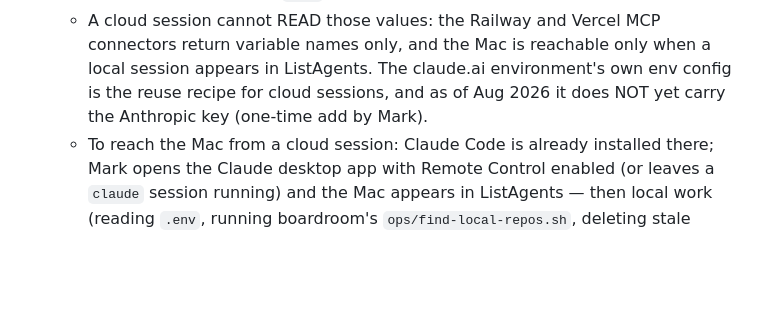
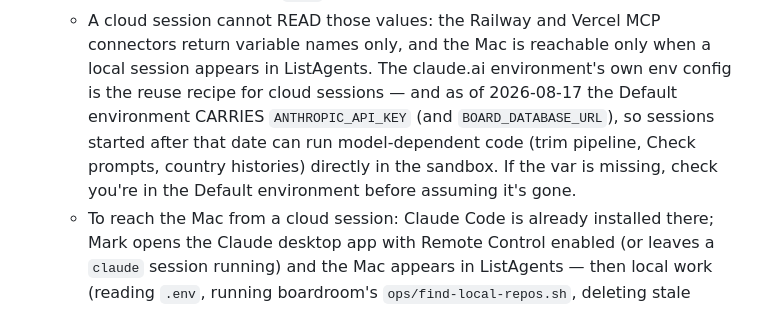
Before and after one commit to markarmenante/StuffApp, a Markdown page: CLAUDE.md, the part around the change. Drawn GitHub-style; blank space fills up the shorter version.

Commit message:
CLAUDE.md: Default cloud environment now carries the Anthropic key
Added by Mark 2026-08-17 (with BOARD_DATABASE_URL already present) -
sessions started after that date validate model-dependent code in
the sandbox directly.

Co-Authored-By: Claude Fable 5 <noreply@anthropic.com>
Claude-Session: https://claude.ai/code/session_01JRLRC3fVjE8XGLRU4v32fe

```diff
--- a/CLAUDE.md
+++ b/CLAUDE.md
@@ -27,8 +27,12 @@ fold new standing instructions in here — nowhere else.)
     MCP connectors return variable names only, and the Mac is reachable
     only when a local session appears in ListAgents. The claude.ai
     environment's own env config is the reuse recipe for cloud
-    sessions, and as of Aug 2026 it does NOT yet carry the Anthropic
-    key (one-time add by Mark).
+    sessions — and as of 2026-08-17 the Default environment CARRIES
+    `ANTHROPIC_API_KEY` (and `BOARD_DATABASE_URL`), so sessions started
+    after that date can run model-dependent code (trim pipeline, Check
+    prompts, country histories) directly in the sandbox. If the var is
+    missing, check you're in the Default environment before assuming
+    it's gone.
   - To reach the Mac from a cloud session: Claude Code is already
     installed there; Mark opens the Claude desktop app with Remote
     Control enabled (or leaves a `claude` session running) and the Mac
```
